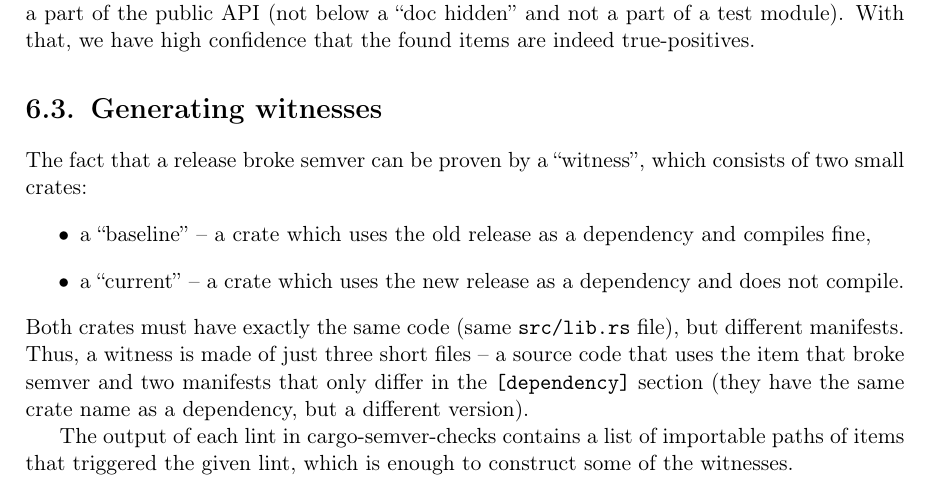
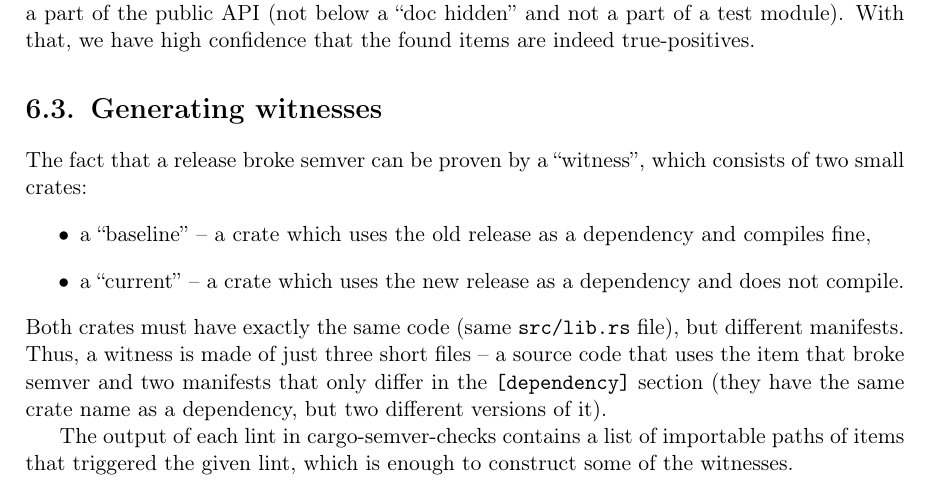
Before and after one commit to tonowak/bachelors-thesis, a LaTeX thesis (thesis-en.tex): part of page 32 of 43, cut so that both start at the same text. Compiled offline with pdfLaTeX.

Commit message:
Update thesis-en.tex
Co-authored-by: Bartosz Smolarczyk <92160712+SmolSir@users.noreply.github.com>

```diff
--- a/thesis-en.tex
+++ b/thesis-en.tex
@@ -855,7 +855,7 @@ Both crates must have exactly the same code (same \texttt{src/lib.rs} file),
 but different manifests.
 Thus, a witness is made of just three short files -- a source code that uses the item that
 broke semver and two manifests that only differ in the \texttt{[dependency]} section
-(they have the same crate name as a dependency, but a different version).
+(they have the same crate name as a dependency, but two different versions of it).
 
 The output of each lint in cargo-semver-checks contains a list of importable paths
 of items that triggered the given lint, which is enough to construct some of the witnesses.
```
